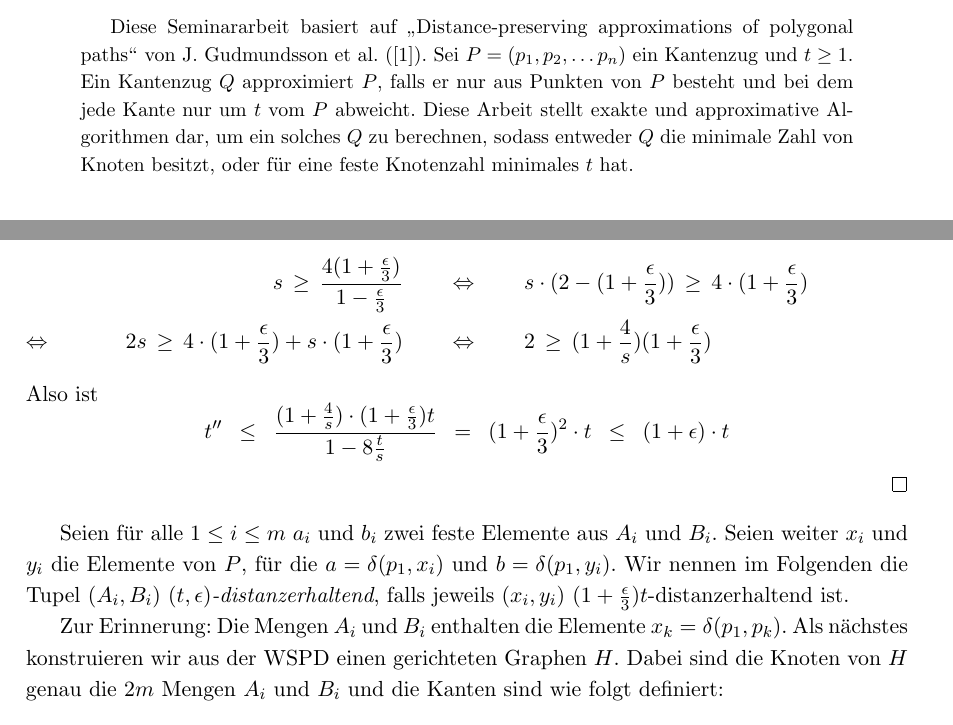
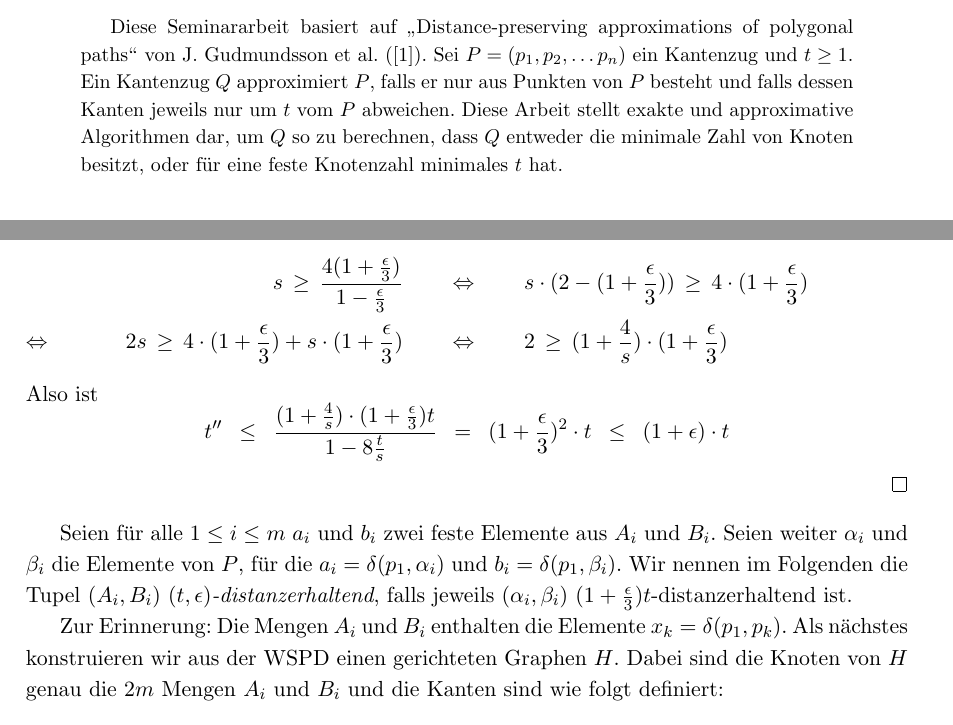
Before and after one commit to NKlug/paper-dpapp, a LaTeX paper (src/main.tex): two parts of pages 1 and 7 of 9, joined at a grey line, cut so that both start at the same text. Compiled offline with pdfLaTeX.

Commit message:
Change variable names and improve abstract

```diff
--- a/src/main.tex
+++ b/src/main.tex
@@ -41,7 +41,7 @@
     \maketitle
 
     \begin{abstract}
-        Diese Seminararbeit basiert auf \glqq Distance-preserving approximations of polygonal paths\grqq\ von J. Gudmundsson et al. (\cite{gudmundsson}). Sei $P = (p_1, p_2, \mathellipsis p_n)$ ein Kantenzug und $t \geq 1$. Ein Kantenzug $Q$ approximiert $P$, falls er nur aus Punkten von $P$ besteht und bei dem jede Kante nur um $t$ vom $P$ abweicht. Diese Arbeit stellt exakte und approximative Algorithmen dar, um ein solches $Q$ zu berechnen, sodass entweder $Q$ die minimale Zahl von Knoten besitzt, oder für eine feste Knotenzahl minimales $t$ hat.
+        Diese Seminararbeit basiert auf \glqq Distance-preserving approximations of polygonal paths\grqq\ von J. Gudmundsson et al. (\cite{gudmundsson}). Sei $P = (p_1, p_2, \mathellipsis p_n)$ ein Kantenzug und $t \geq 1$. Ein Kantenzug $Q$ approximiert $P$, falls er nur aus Punkten von $P$ besteht und falls dessen Kanten jeweils nur um $t$ vom $P$ abweichen. Diese Arbeit stellt exakte und approximative Algorithmen dar, um $Q$ so zu berechnen, dass $Q$ entweder die minimale Zahl von Knoten besitzt, oder für eine feste Knotenzahl minimales $t$ hat.
     \end{abstract}
 
     \section{Einführung und Definitionen}
@@ -169,7 +169,7 @@
 	    	s\,\geq\,\frac{4 (1 + \frac{\epsilon}{3})}{1 - \frac{\epsilon}{3}}\qquad
 	    	&\Leftrightarrow \qquad s \cdot (2 - (1 + \frac{\epsilon}{3}))\,\geq\, 4 \cdot(1 + \frac{\epsilon}{3})
 	    	\\2s \,\geq\, 4 \cdot(1 + \frac{\epsilon}{3}) + s \cdot (1 + \frac{\epsilon}{3}) \qquad
-	    	&\Leftrightarrow \qquad 2 \,\geq\, (1 + \frac{4}{s})(1 + \frac{\epsilon}{3})
+	    	&\Leftrightarrow \qquad 2 \,\geq\, (1 + \frac{4}{s})\cdot(1 + \frac{\epsilon}{3})
 	    	\tag*{\llap{\makebox[\linewidth][l]{$\Leftrightarrow$}}}
     	\end{align*}
     	Also ist
@@ -178,7 +178,7 @@
 	    	\enspace=\enspace (1 + \frac{\epsilon}{3})^2\cdot t \enspace\leq\enspace (1 + \epsilon)\cdot t
     	\]
     \end{proof}
-    Seien für alle $1 \leq i \leq m$ $a_i$ und $b_i$ zwei feste Elemente aus $A_i$ und $B_i$. Seien weiter $x_i$ und $y_i$ die Elemente von $P$, für die $a = \delta(p_1, x_i)$ und $b = \delta(p_1, y_i)$. Wir nennen im Folgenden die Tupel $(A_i, B_i)$ \emph{$(t, \epsilon)$-distanzerhaltend}, falls jeweils $(x_i, y_i)$ $(1 + \frac{\epsilon }{3})t$-distanzerhaltend ist.
+    Seien für alle $1 \leq i \leq m$ $a_i$ und $b_i$ zwei feste Elemente aus $A_i$ und $B_i$. Seien weiter $\alpha_i$ und $\beta_i$ die Elemente von $P$, für die $a_i = \delta(p_1, \alpha_i)$ und $b_i = \delta(p_1, \beta_i)$. Wir nennen im Folgenden die Tupel $(A_i, B_i)$ \emph{$(t, \epsilon)$-distanzerhaltend}, falls jeweils $(\alpha_i, \beta_i)$ $(1 + \frac{\epsilon }{3})t$-distanzerhaltend ist.
 
     Zur Erinnerung: Die Mengen $A_i$ und $B_i$ enthalten die Elemente $x_k = \delta(p_1, p_k)$.
     Als nächstes konstruieren wir aus der WSPD einen gerichteten Graphen $H$. Dabei sind die Knoten von $H$ genau die $2m$ Mengen $A_i$ und $B_i$ und die Kanten sind wie folgt definiert:
```
Also changed, not shown: out/main.pdf.
